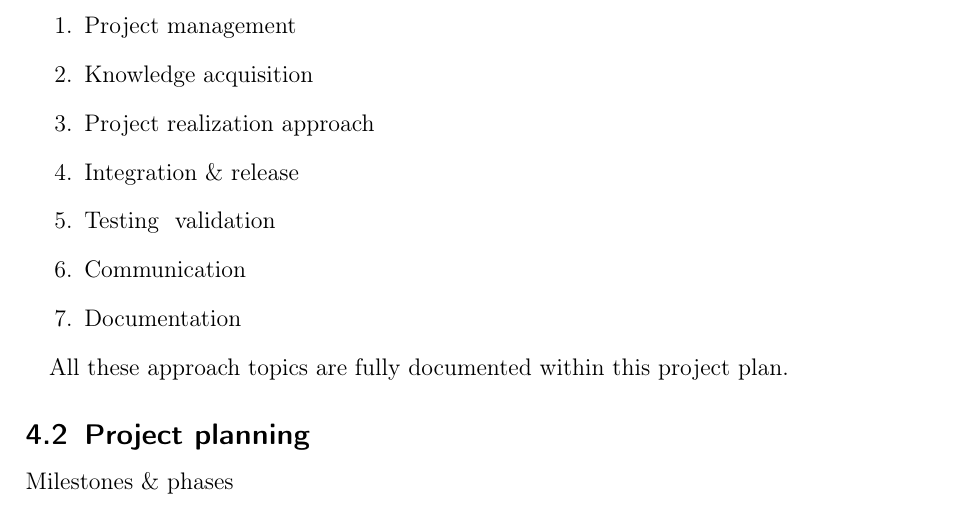
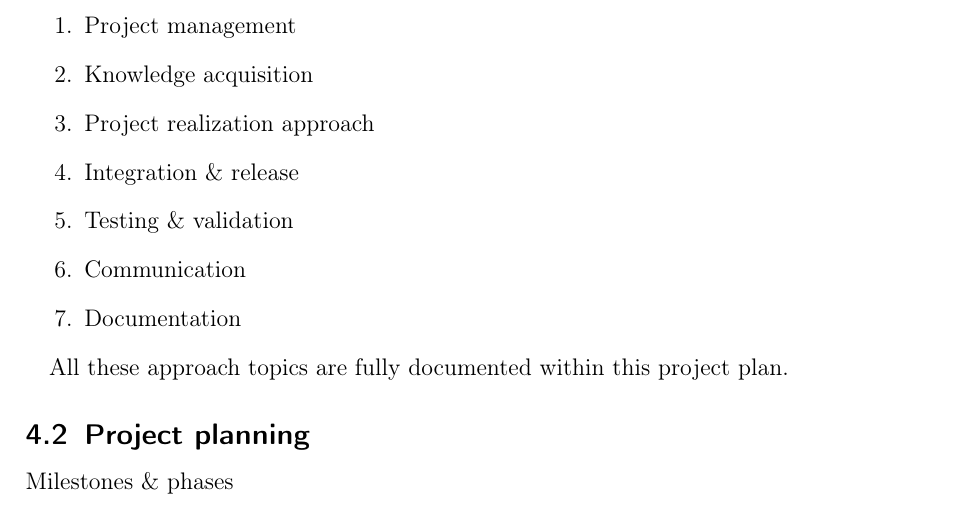
Before and after one commit to DanielSchiavini/ampersand-abi, a LaTeX document (Planning/Planning.tex, which reads Planning/Sections/Project-approach.tex): part of page 10 of 25, cut so that both start at the same text. Compiled offline with pdfLaTeX.

Commit message:
syntax error solved in project approach

```diff
--- a/Planning/Sections/Project-approach.tex
+++ b/Planning/Sections/Project-approach.tex
@@ -29,7 +29,7 @@ Within this project methodology, following aspect are identified as important to
 	\item Knowledge acquisition
 	\item Project realization approach
 	\item Integration \& release
-	\item Testing & validation
+	\item Testing \& validation
 	\item Communication
 	\item Documentation
 \end {enumerate}
```
